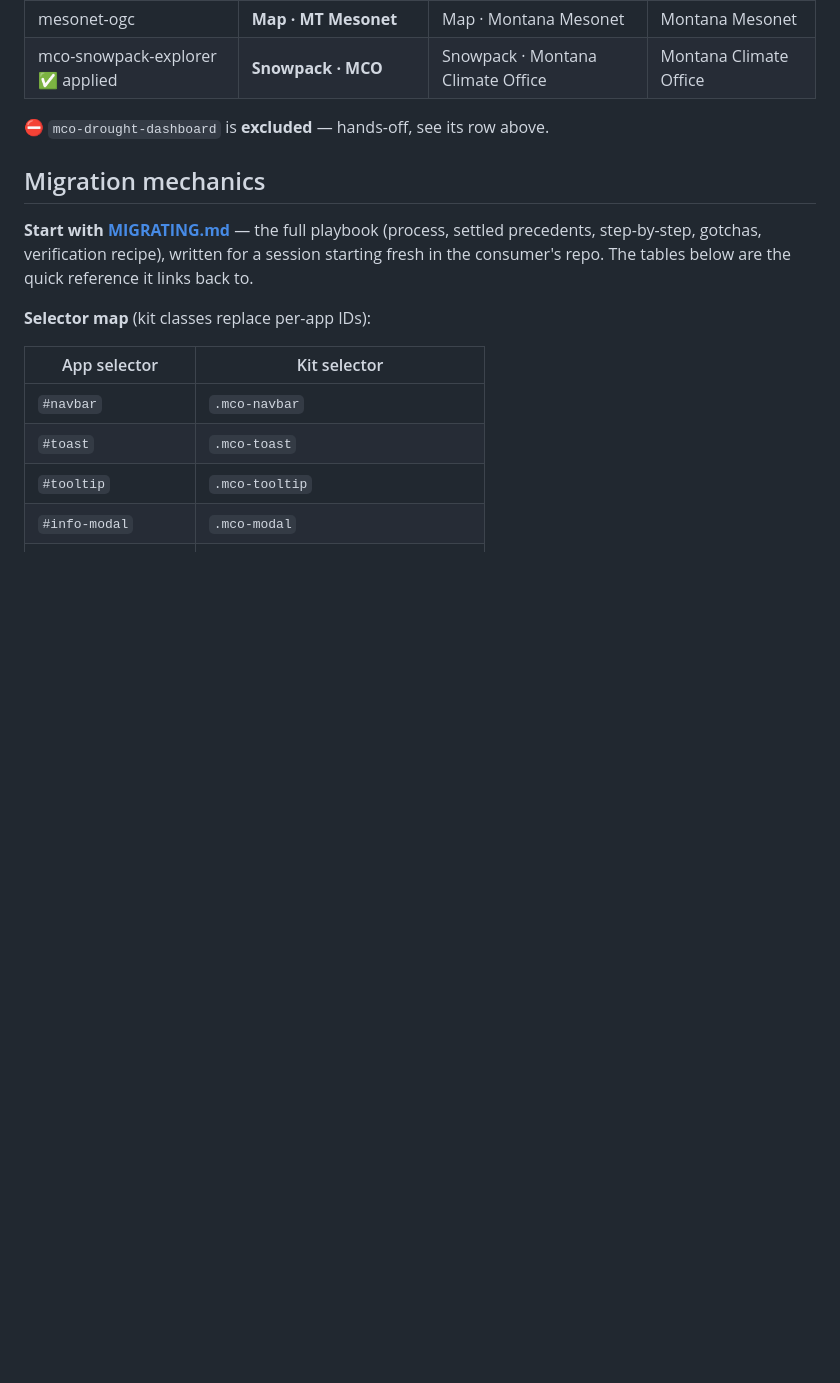
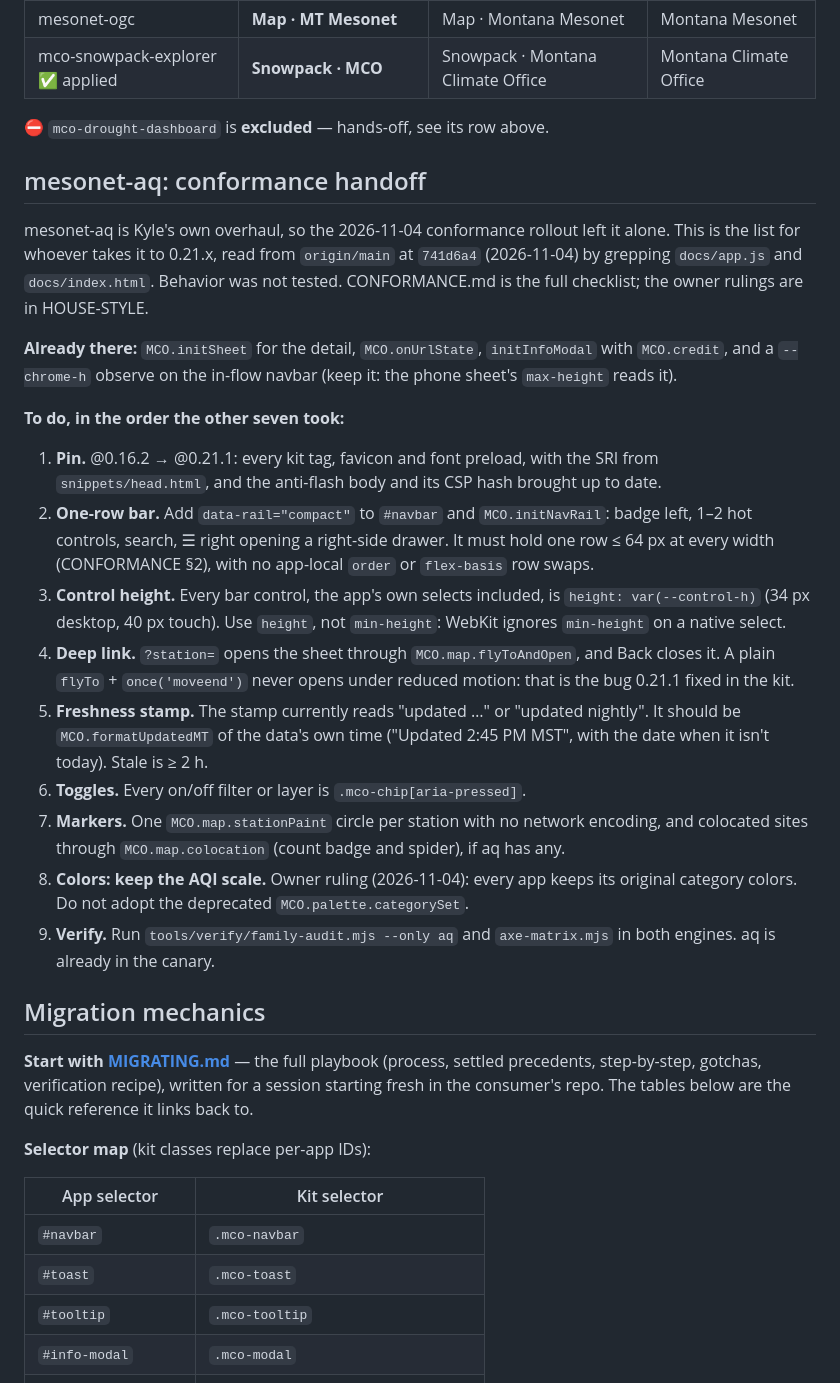
Before and after one commit to mt-climate-office/mco-web-style, a Markdown page: CONSUMERS.md, the part around one of its changes. GitHub-like rendering; blank space fills up the shorter version.

Commit message:
CONSUMERS: seven consumers on 0.21.1; mesonet-aq conformance handoff

```diff
--- a/CONSUMERS.md
+++ b/CONSUMERS.md
@@ -312,6 +336,46 @@ to its own title, which is what that field is not for.
 | mco-snowpack-explorer ✅ applied | **Snowpack · MCO** | Snowpack · Montana Climate Office | Montana Climate Office |
 
 ⛔ `mco-drought-dashboard` is **excluded** — hands-off, see its row above.
+
+## mesonet-aq: conformance handoff
+
+mesonet-aq is Kyle's own overhaul, so the 2026-11-04 conformance rollout left
+it alone. This is the list for whoever takes it to 0.21.x, read from
+`origin/main` at `741d6a4` (2026-11-04) by grepping `docs/app.js` and
+`docs/index.html`. Behavior was not tested. CONFORMANCE.md is the full
+checklist; the owner rulings are in HOUSE-STYLE.
+
+**Already there:** `MCO.initSheet` for the detail, `MCO.onUrlState`,
+`initInfoModal` with `MCO.credit`, and a `--chrome-h` observe on the in-flow
+navbar (keep it: the phone sheet's `max-height` reads it).
+
+**To do, in the order the other seven took:**
+
+1. **Pin.** @0.16.2 → @0.21.1: every kit tag, favicon and font preload, with the
+   SRI from `snippets/head.html`, and the anti-flash body and its CSP hash
+   brought up to date.
+2. **One-row bar.** Add `data-rail="compact"` to `#navbar` and `MCO.initNavRail`:
+   badge left, 1–2 hot controls, search, ☰ right opening a right-side drawer.
+   It must hold one row ≤ 64 px at every width (CONFORMANCE §2), with no
+   app-local `order` or `flex-basis` row swaps.
+3. **Control height.** Every bar control, the app's own selects included, is
+   `height: var(--control-h)` (34 px desktop, 40 px touch). Use `height`, not
+   `min-height`: WebKit ignores `min-height` on a native select.
+4. **Deep link.** `?station=` opens the sheet through `MCO.map.flyToAndOpen`,
+   and Back closes it. A plain `flyTo` + `once('moveend')` never opens under
+   reduced motion: that is the bug 0.21.1 fixed in the kit.
+5. **Freshness stamp.** The stamp currently reads "updated …" or "updated
+   nightly". It should be `MCO.formatUpdatedMT` of the data's own time
+   ("Updated 2:45 PM MST", with the date when it isn't today). Stale is ≥ 2 h.
+6. **Toggles.** Every on/off filter or layer is `.mco-chip[aria-pressed]`.
+7. **Markers.** One `MCO.map.stationPaint` circle per station with no network
+   encoding, and colocated sites through `MCO.map.colocation` (count badge and
+   spider), if aq has any.
+8. **Colors: keep the AQI scale.** Owner ruling (2026-11-04): every app keeps
+   its original category colors. Do not adopt the deprecated
+   `MCO.palette.categorySet`.
+9. **Verify.** Run `tools/verify/family-audit.mjs --only aq` and `axe-matrix.mjs`
+   in both engines. aq is already in the canary.
 
 ## Migration mechanics
 
```
Also changed, not shown: other parts of CONSUMERS.md (+33 -9 lines).
